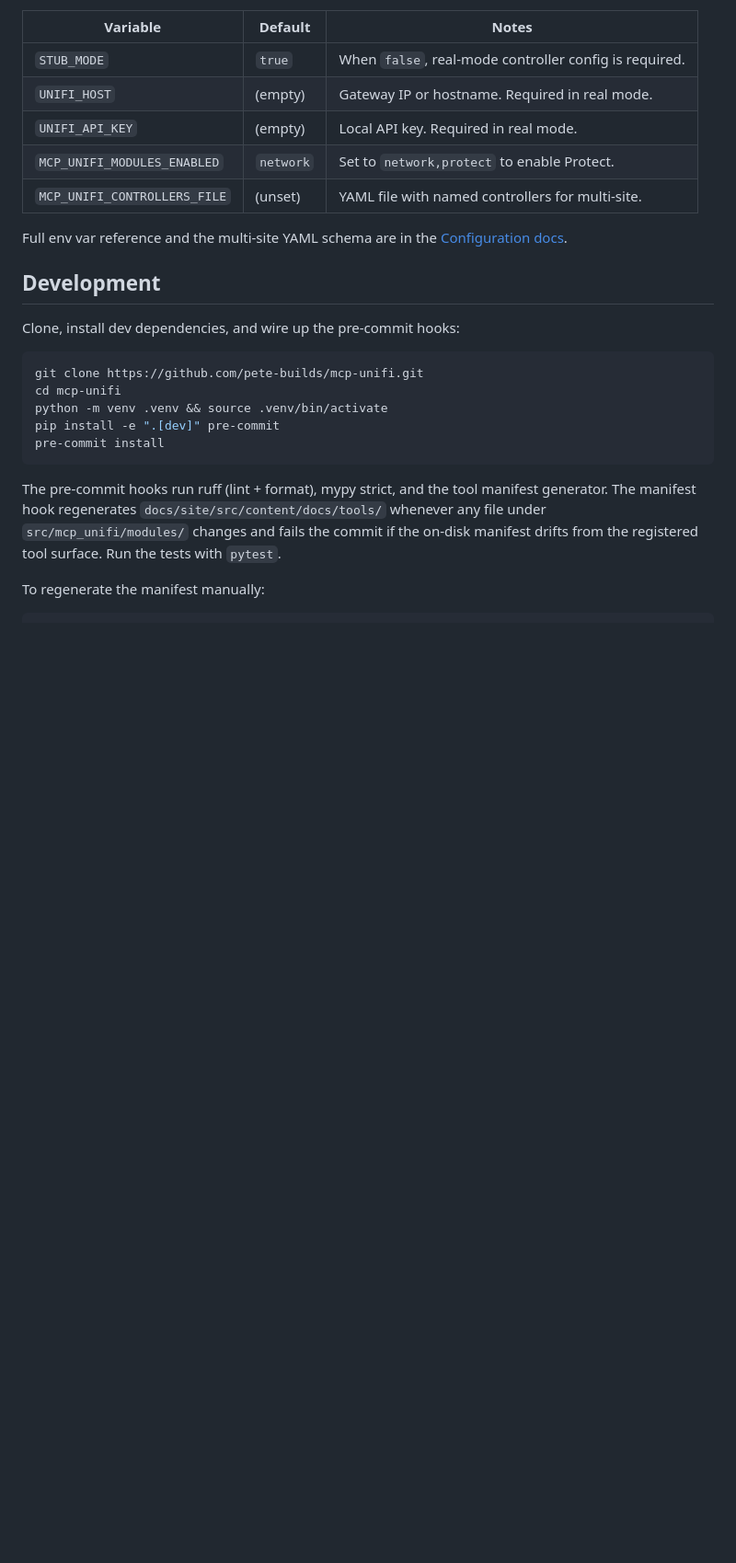
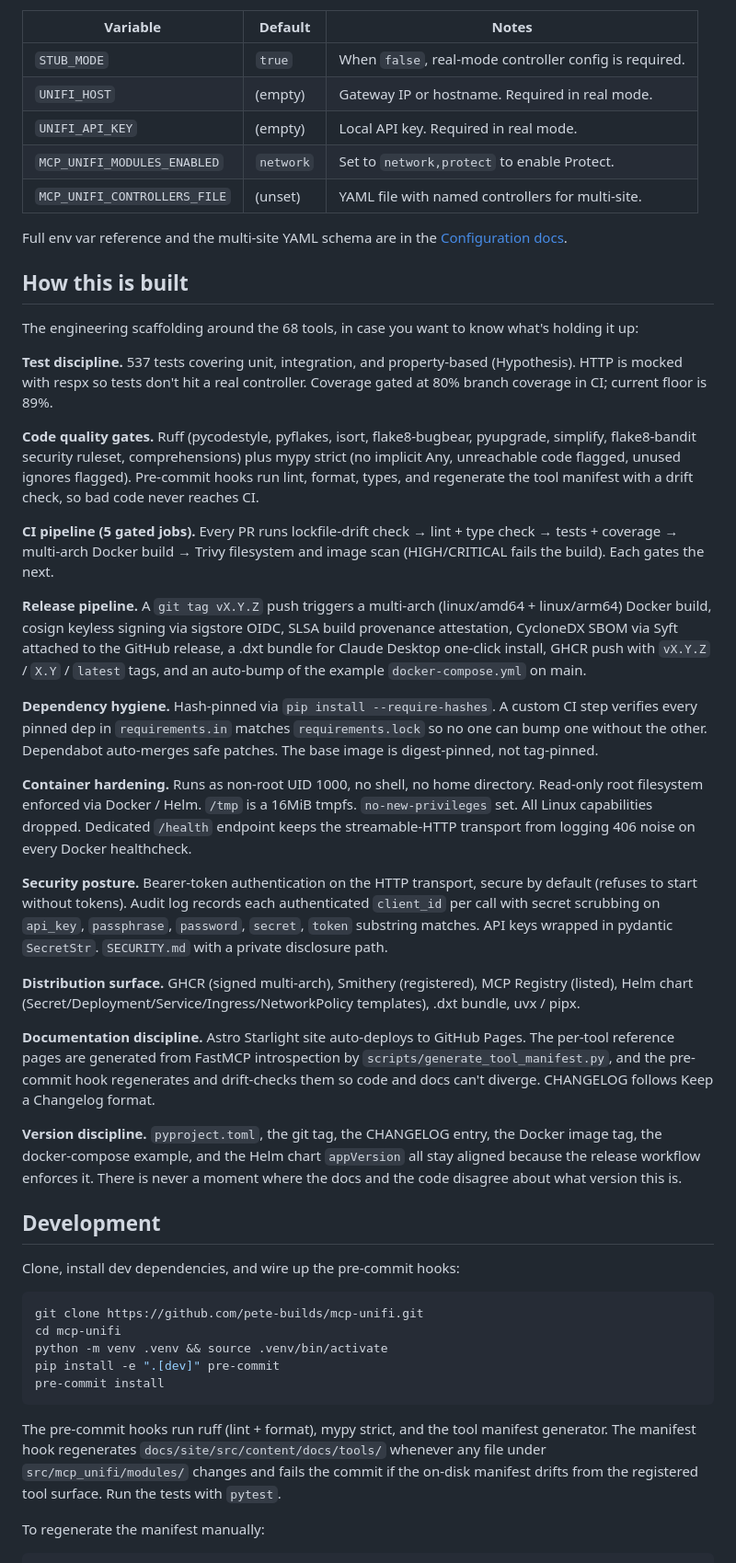
Before and after one commit to pete-builds/mcp-unifi, a Markdown page: README.md, the part around the change. Shown at 92% size. Rendered like a GitHub page; blank space fills up the shorter version.

Commit message:
README: add "How this is built" section
Documents the engineering scaffolding (test discipline, CI pipeline,
release pipeline, container hardening, distribution surface, etc.) so
the README captures not just what the product does but how it's run.

```diff
--- a/README.md
+++ b/README.md
@@ -111,6 +111,30 @@ All config is read from environment variables (and `.env` when present). The fiv
 
 Full env var reference and the multi-site YAML schema are in the [Configuration docs](https://pete-builds.github.io/mcp-unifi/reference/configuration/).
 
+## How this is built
+
+The engineering scaffolding around the 68 tools, in case you want to know what's holding it up:
+
+**Test discipline.** 537 tests covering unit, integration, and property-based (Hypothesis). HTTP is mocked with respx so tests don't hit a real controller. Coverage gated at 80% branch coverage in CI; current floor is 89%.
+
+**Code quality gates.** Ruff (pycodestyle, pyflakes, isort, flake8-bugbear, pyupgrade, simplify, flake8-bandit security ruleset, comprehensions) plus mypy strict (no implicit Any, unreachable code flagged, unused ignores flagged). Pre-commit hooks run lint, format, types, and regenerate the tool manifest with a drift check, so bad code never reaches CI.
+
+**CI pipeline (5 gated jobs).** Every PR runs lockfile-drift check → lint + type check → tests + coverage → multi-arch Docker build → Trivy filesystem and image scan (HIGH/CRITICAL fails the build). Each gates the next.
+
+**Release pipeline.** A `git tag vX.Y.Z` push triggers a multi-arch (linux/amd64 + linux/arm64) Docker build, cosign keyless signing via sigstore OIDC, SLSA build provenance attestation, CycloneDX SBOM via Syft attached to the GitHub release, a .dxt bundle for Claude Desktop one-click install, GHCR push with `vX.Y.Z` / `X.Y` / `latest` tags, and an auto-bump of the example `docker-compose.yml` on main.
+
+**Dependency hygiene.** Hash-pinned via `pip install --require-hashes`. A custom CI step verifies every pinned dep in `requirements.in` matches `requirements.lock` so no one can bump one without the other. Dependabot auto-merges safe patches. The base image is digest-pinned, not tag-pinned.
+
+**Container hardening.** Runs as non-root UID 1000, no shell, no home directory. Read-only root filesystem enforced via Docker / Helm. `/tmp` is a 16MiB tmpfs. `no-new-privileges` set. All Linux capabilities dropped. Dedicated `/health` endpoint keeps the streamable-HTTP transport from logging 406 noise on every Docker healthcheck.
+
+**Security posture.** Bearer-token authentication on the HTTP transport, secure by default (refuses to start without tokens). Audit log records each authenticated `client_id` per call with secret scrubbing on `api_key`, `passphrase`, `password`, `secret`, `token` substring matches. API keys wrapped in pydantic `SecretStr`. `SECURITY.md` with a private disclosure path.
+
+**Distribution surface.** GHCR (signed multi-arch), Smithery (registered), MCP Registry (listed), Helm chart (Secret/Deployment/Service/Ingress/NetworkPolicy templates), .dxt bundle, uvx / pipx.
+
+**Documentation discipline.** Astro Starlight site auto-deploys to GitHub Pages. The per-tool reference pages are generated from FastMCP introspection by `scripts/generate_tool_manifest.py`, and the pre-commit hook regenerates and drift-checks them so code and docs can't diverge. CHANGELOG follows Keep a Changelog format.
+
+**Version discipline.** `pyproject.toml`, the git tag, the CHANGELOG entry, the Docker image tag, the docker-compose example, and the Helm chart `appVersion` all stay aligned because the release workflow enforces it. There is never a moment where the docs and the code disagree about what version this is.
+
 ## Development
 
 Clone, install dev dependencies, and wire up the pre-commit hooks:
```
